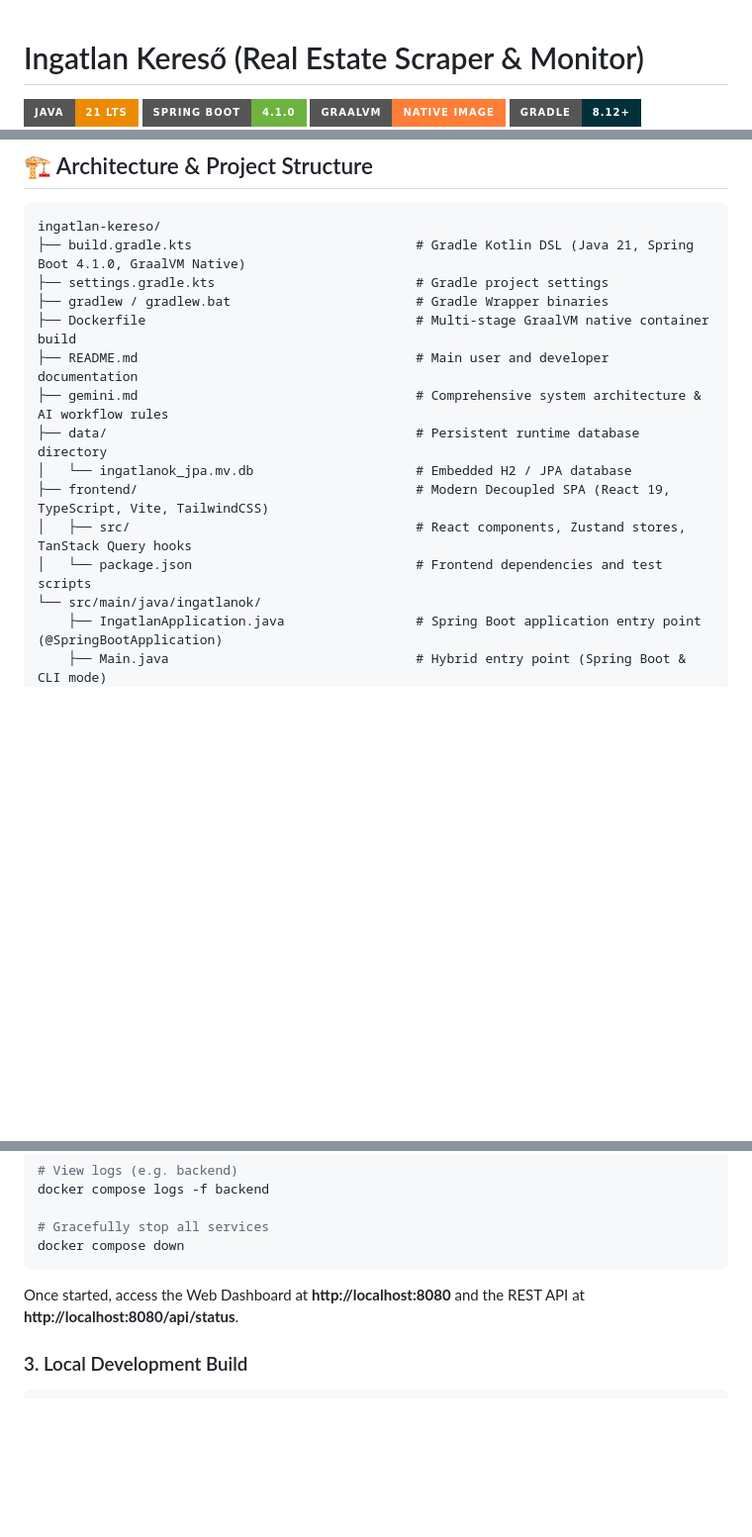
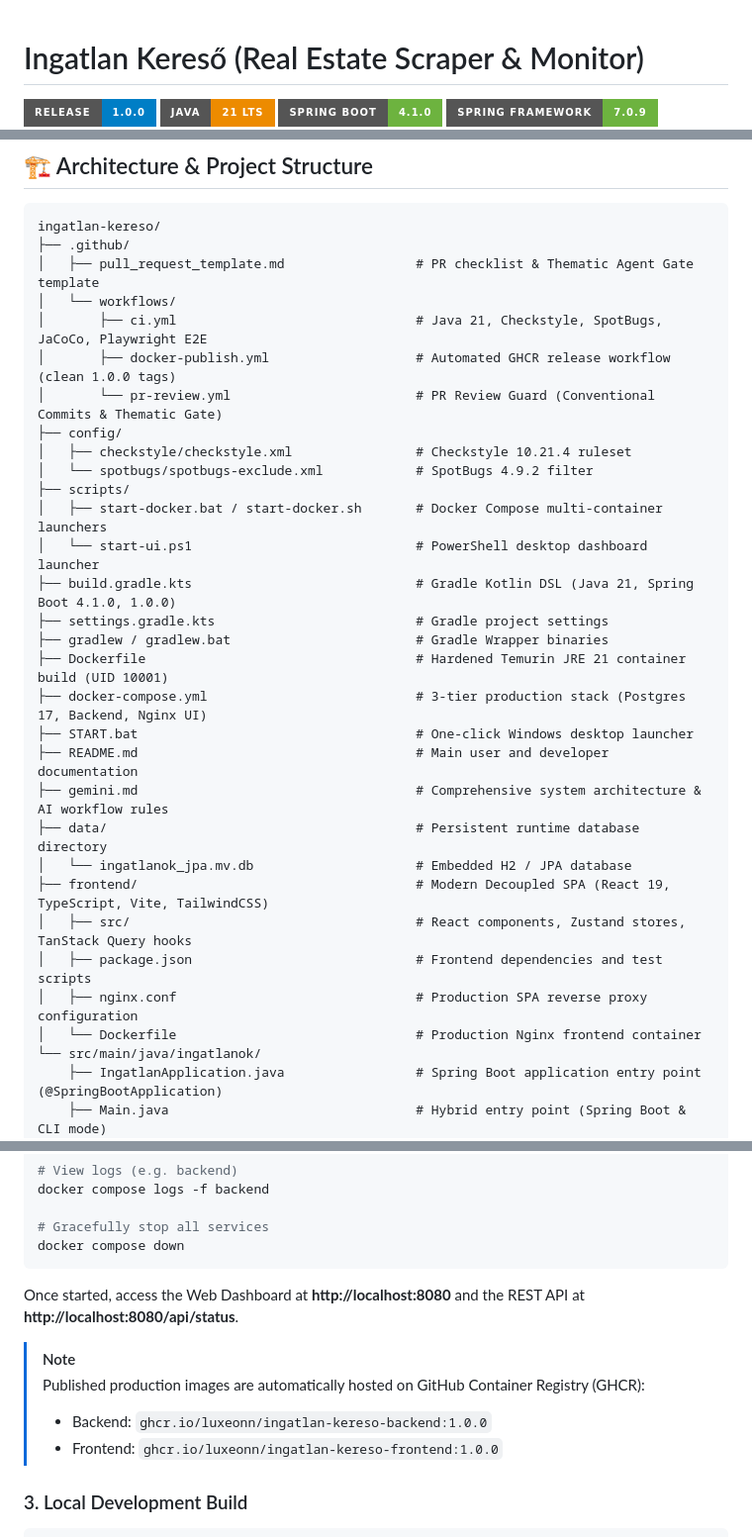
Before and after one commit to Luxeonn/ingatlan-kereso, a Markdown page: README.md, 3 parts joined by grey strips. Shown at 99% size. Drawn GitHub-style; badges without logos; blank space fills up the shorter version.

Commit message:
docs: update README.md and gemini.md with architecture, 1.0.0 release badges and workflow rules (#169)

````diff
--- a/README.md
+++ b/README.md
@@ -1,7 +1,9 @@
 # Ingatlan Kereső (Real Estate Scraper & Monitor)
 
+[![Release: 1.0.0](https://img.shields.io/badge/Release-1.0.0-blue?style=for-the-badge)](https://github.com/Luxeonn/ingatlan-kereso/releases)
 [![Java](https://img.shields.io/badge/Java-21%20LTS-ED8B00?style=for-the-badge&logo=openjdk&logoColor=white)](https://openjdk.org/projects/jdk/21/)
 [![Spring Boot](https://img.shields.io/badge/Spring%20Boot-4.1.0-6DB33F?style=for-the-badge&logo=springboot&logoColor=white)](https://spring.io/projects/spring-boot)
+[![Spring Framework](https://img.shields.io/badge/Spring%20Framework-7.0.9-6DB33F?style=for-the-badge&logo=spring&logoColor=white)](https://spring.io/projects/spring-framework)
 [![GraalVM](https://img.shields.io/badge/GraalVM-Native%20Image-orange?style=for-the-badge&logo=graalvm&logoColor=white)](https://www.graalvm.org/)
 [![Gradle](https://img.shields.io/badge/Gradle-8.12%2B-02303A?style=for-the-badge&logo=gradle&logoColor=white)](https://gradle.org/)
 [![React](https://img.shields.io/badge/React-19-61DAFB?style=for-the-badge&logo=react&logoColor=black)](https://react.dev/)
@@ -40,17 +43,33 @@ High-performance real estate monitoring and scraping application built with Java
 
 ```text
 ingatlan-kereso/
-├── build.gradle.kts                             # Gradle Kotlin DSL (Java 21, Spring Boot 4.1.0, GraalVM Native)
+├── .github/
+│   ├── pull_request_template.md                 # PR checklist & Thematic Agent Gate template
+│   └── workflows/
+│       ├── ci.yml                               # Java 21, Checkstyle, SpotBugs, JaCoCo, Playwright E2E
+│       ├── docker-publish.yml                   # Automated GHCR release workflow (clean 1.0.0 tags)
+│       └── pr-review.yml                        # PR Review Guard (Conventional Commits & Thematic Gate)
+├── config/
+│   ├── checkstyle/checkstyle.xml                # Checkstyle 10.21.4 ruleset
+│   └── spotbugs/spotbugs-exclude.xml            # SpotBugs 4.9.2 filter
+├── scripts/
+│   ├── start-docker.bat / start-docker.sh       # Docker Compose multi-container launchers
+│   └── start-ui.ps1                             # PowerShell desktop dashboard launcher
+├── build.gradle.kts                             # Gradle Kotlin DSL (Java 21, Spring Boot 4.1.0, 1.0.0)
 ├── settings.gradle.kts                          # Gradle project settings
 ├── gradlew / gradlew.bat                        # Gradle Wrapper binaries
-├── Dockerfile                                   # Multi-stage GraalVM native container build
+├── Dockerfile                                   # Hardened Temurin JRE 21 container build (UID 10001)
+├── docker-compose.yml                           # 3-tier production stack (Postgres 17, Backend, Nginx UI)
+├── START.bat                                    # One-click Windows desktop launcher
 ├── README.md                                    # Main user and developer documentation
 ├── gemini.md                                    # Comprehensive system architecture & AI workflow rules
 ├── data/                                        # Persistent runtime database directory
 │   └── ingatlanok_jpa.mv.db                     # Embedded H2 / JPA database
 ├── frontend/                                    # Modern Decoupled SPA (React 19, TypeScript, Vite, TailwindCSS)
 │   ├── src/                                     # React components, Zustand stores, TanStack Query hooks
-│   └── package.json                             # Frontend dependencies and test scripts
+│   ├── package.json                             # Frontend dependencies and test scripts
+│   ├── nginx.conf                               # Production SPA reverse proxy configuration
+│   └── Dockerfile                               # Production Nginx frontend container
 └── src/main/java/ingatlanok/
     ├── IngatlanApplication.java                 # Spring Boot application entry point (@SpringBootApplication)
     ├── Main.java                                # Hybrid entry point (Spring Boot & CLI mode)
@@ -106,6 +125,11 @@ docker compose down
 ```
 Once started, access the Web Dashboard at **http://localhost:8080** and the REST API at **http://localhost:8080/api/status**.
 
+> [!NOTE]
+> Published production images are automatically hosted on GitHub Container Registry (GHCR):
+> * Backend: `ghcr.io/luxeonn/ingatlan-kereso-backend:1.0.0`
+> * Frontend: `ghcr.io/luxeonn/ingatlan-kereso-frontend:1.0.0`
+
 ### 3. Local Development Build
 ```bash
 # 1. Build Frontend SPA (React 19 + TypeScript + Vite)
````
Also changed, not shown: other parts of README.md (+2 -1 lines), gemini.md (+80 -52 lines).
